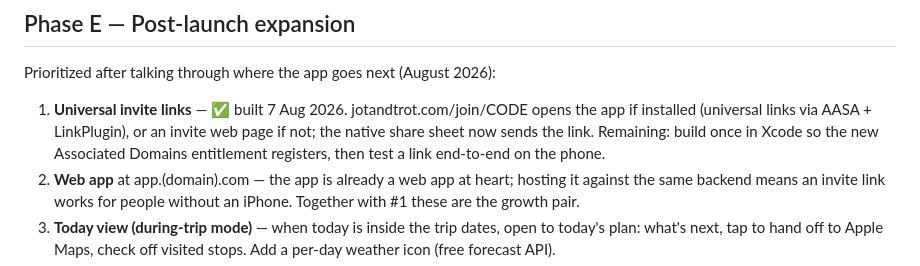
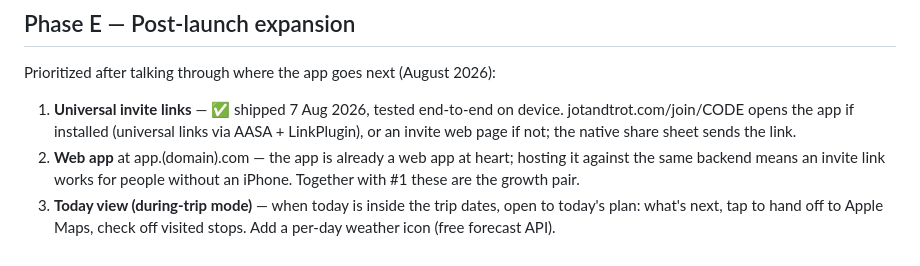
Before and after one commit to dgp1000/jotandtrot, a Markdown page: docs/development-schedule.md, the part around the change. GitHub-like rendering.

Commit message:
Mark invite links shipped in schedule
Co-Authored-By: Claude Fable 5 <noreply@anthropic.com>

```diff
--- a/docs/development-schedule.md
+++ b/docs/development-schedule.md
@@ -50,7 +50,7 @@ Scouting and search still depend on free volunteer OpenStreetMap servers, which
 
 Prioritized after talking through where the app goes next (August 2026):
 
-1. **Universal invite links** — ✅ built 7 Aug 2026. jotandtrot.com/join/CODE opens the app if installed (universal links via AASA + LinkPlugin), or an invite web page if not; the native share sheet now sends the link. Remaining: build once in Xcode so the new Associated Domains entitlement registers, then test a link end-to-end on the phone.
+1. **Universal invite links** — ✅ shipped 7 Aug 2026, tested end-to-end on device. jotandtrot.com/join/CODE opens the app if installed (universal links via AASA + LinkPlugin), or an invite web page if not; the native share sheet sends the link.
 2. **Web app** at app.(domain).com — the app is already a web app at heart; hosting it against the same backend means an invite link works for people without an iPhone. Together with #1 these are the growth pair.
 3. **Today view (during-trip mode)** — when today is inside the trip dates, open to today's plan: what's next, tap to hand off to Apple Maps, check off visited stops. Add a per-day weather icon (free forecast API).
 4. **Planning quality** — travel times between consecutive stops (Geoapify routing) with overpacked-day warnings; opening hours on suggestions and in the auto-scheduler; morning/afternoon/evening slots within days.
```
